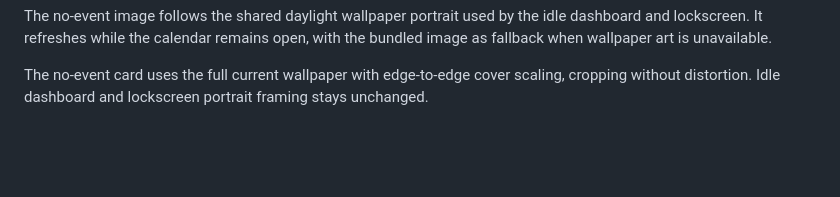
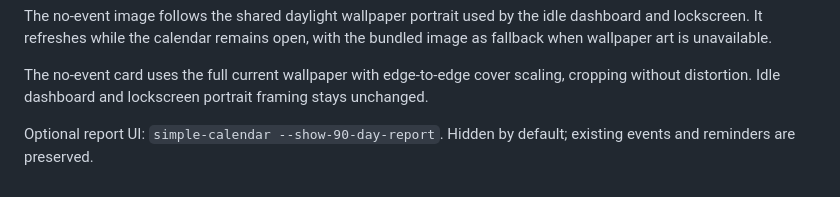
Before and after one commit to se7en-x230/simpleapps, a Markdown page: simplecalendar/README.md, the part around the change. GitHub-like rendering; blank space fills up the shorter version.

```diff
--- a/simplecalendar/README.md
+++ b/simplecalendar/README.md
@@ -39,3 +39,5 @@ Keyboard: n or Ctrl+N creates an event; e edits; Ctrl+S saves from any editor fi
 The no-event image follows the shared daylight wallpaper portrait used by the idle dashboard and lockscreen. It refreshes while the calendar remains open, with the bundled image as fallback when wallpaper art is unavailable.
 
 The no-event card uses the full current wallpaper with edge-to-edge cover scaling, cropping without distortion. Idle dashboard and lockscreen portrait framing stays unchanged.
+
+Optional report UI: `simple-calendar --show-90-day-report`. Hidden by default; existing events and reminders are preserved.
```
Also changed, not shown: docs/simplecalendar.md (+10 -0 lines), docs/simplepanel.md (+46 -1 lines), docs/screenshots/simplecalendar.png, docs/screenshots/simplepanel-bar.png (added), docs/screenshots/simplepanel.png, 12 other files.
